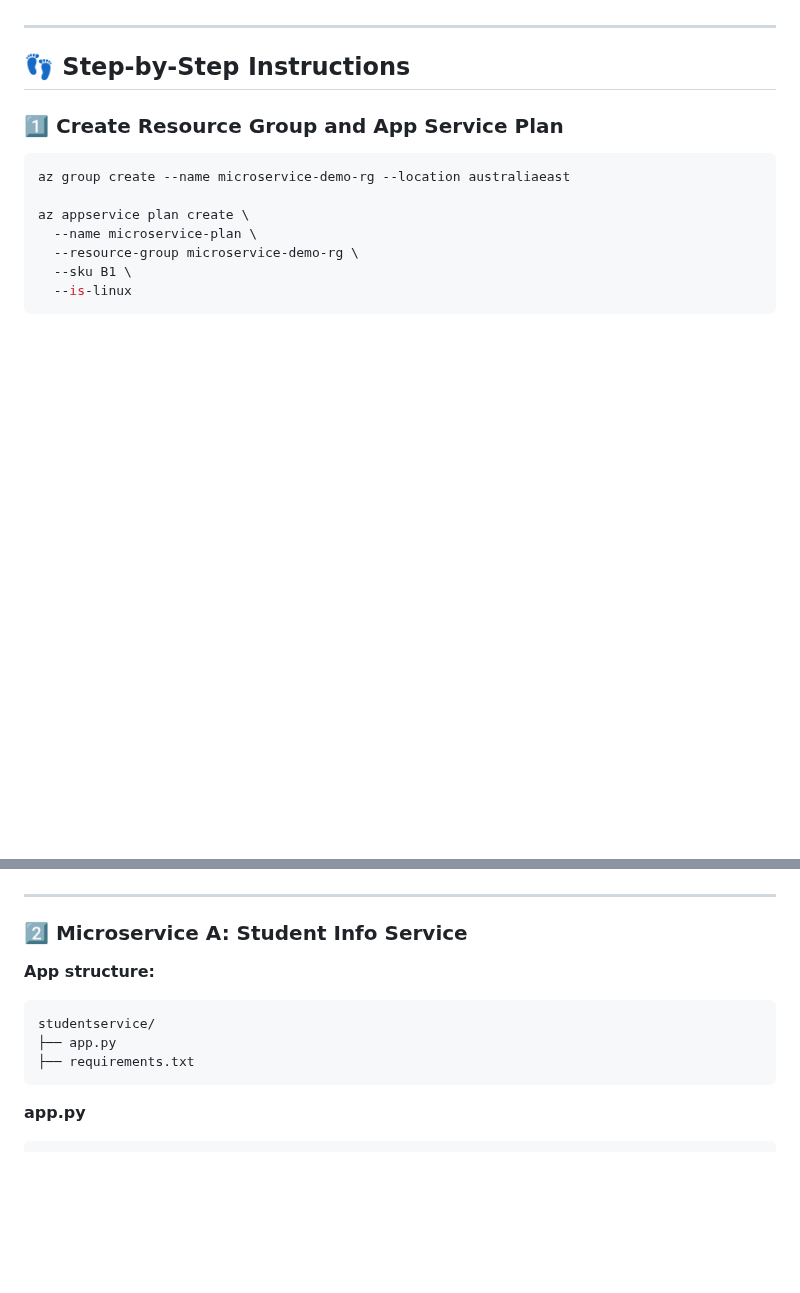
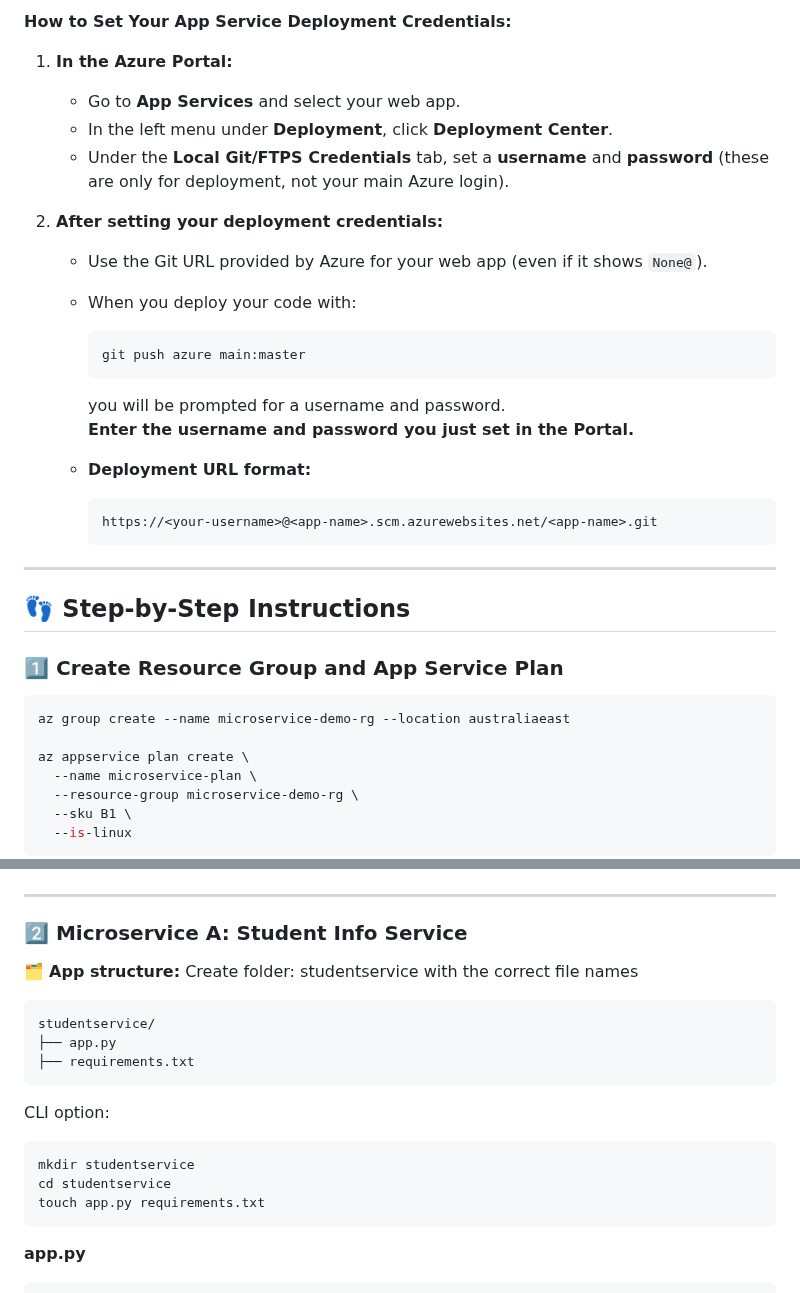
Before and after one commit to Georges034302/acc-cloud-wil-demo, a Markdown page: week4/microservice_deployment.md, 2 parts joined by grey strips. GitHub-like rendering; blank space fills up the shorter version.

````diff
--- a/week4/microservice_deployment.md
+++ b/week4/microservice_deployment.md
@@ -18,3 +64,23 @@ Each service manages its own state and communicates with the other via HTTP requ
+**How to Set Your App Service Deployment Credentials:**
+
+1. **In the Azure Portal:**
+   - Go to **App Services** and select your web app.
+   - In the left menu under **Deployment**, click **Deployment Center**.
+   - Under the **Local Git/FTPS Credentials** tab, set a **username** and **password** (these are only for deployment, not your main Azure login).
+
+2. **After setting your deployment credentials:**
+   - Use the Git URL provided by Azure for your web app (even if it shows `None@`).
+   - When you deploy your code with:
+     ```bash
+     git push azure main:master
+     ```
+     you will be prompted for a username and password.
+     **Enter the username and password you just set in the Portal.**
+
+   - **Deployment URL format:**
+     ```
+     https://<your-username>@<app-name>.scm.azurewebsites.net/<app-name>.git
+     ```
 ---
 
 ## 👣 Step-by-Step Instructions
@@ -35,11 +101,18 @@ az appservice plan create \
 
 ### 2️⃣ Microservice A: Student Info Service
 
-**App structure:**
+🗂️ **App structure:**
+Create folder: studentservice with the correct file names
 ```
 studentservice/
 ├── app.py
 ├── requirements.txt
+```
+CLI option:
+```bash
+mkdir studentservice
+cd studentservice
+touch app.py requirements.txt
 ```
 
 **app.py**
````
Also changed, not shown: other parts of week4/microservice_deployment.md (+64 -10 lines), week4/appservice_webapp.md (+2 -2 lines).
